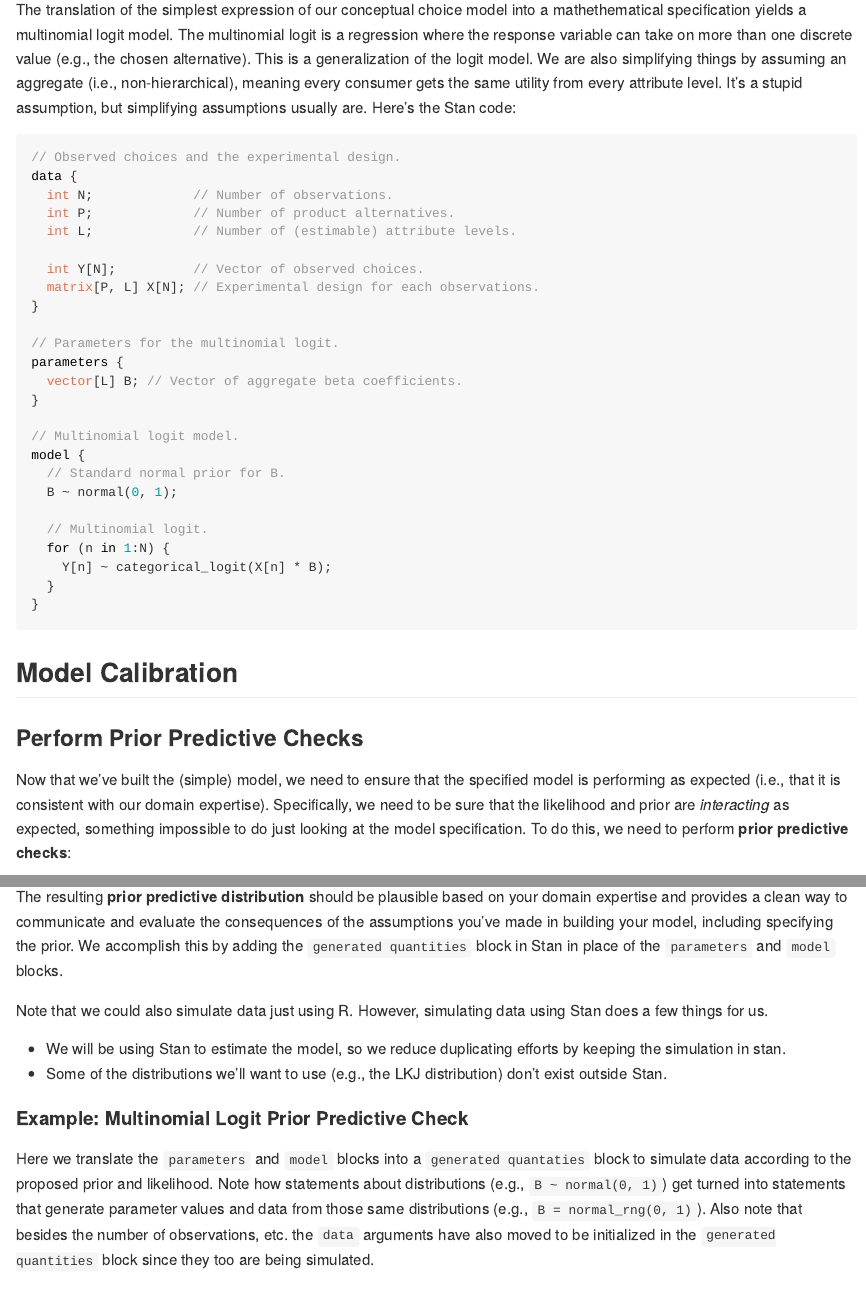
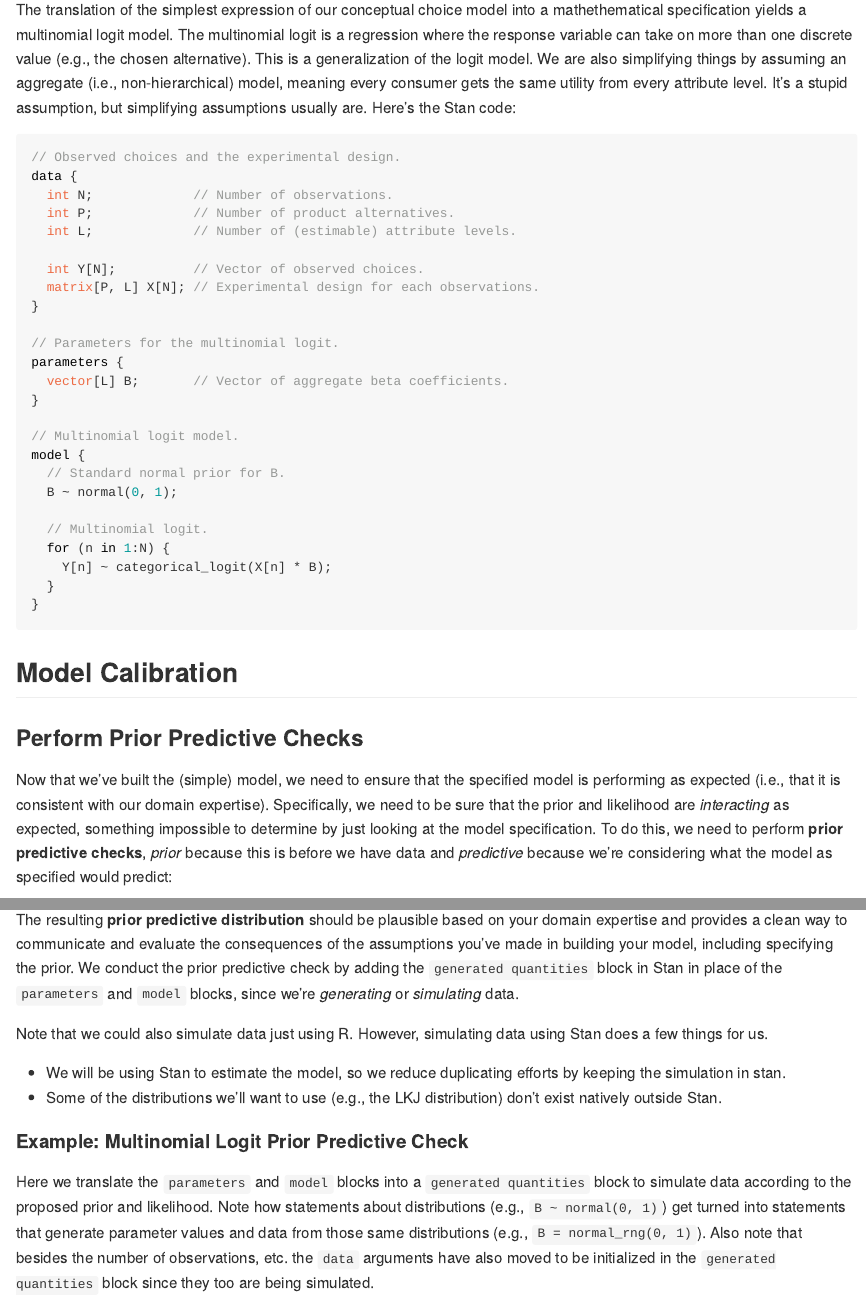
Before and after one commit to MithilaGuha/ra-training, an R Markdown document (Tidy_Bayesian_Workflow.Rmd): the page in a window 1100 px wide, from 1830 px down, and a second part further down, joined at a grey line. Rendered offline with R 4.5, knitr and Pandoc, with nearby package versions.

Commit message:
Cleaned up Model Calibration

````diff
--- a/Tidy_Bayesian_Workflow.Rmd
+++ b/Tidy_Bayesian_Workflow.Rmd
@@ -49,7 +49,7 @@ Next, we translate the simplest expression of the conceptual model into a mathem
 
 #### Example: Multinomial Logit
 
-The translation of the simplest expression of our conceptual choice model into a mathethematical specification yields a multinomial logit model. The multinomial logit is a regression where the response variable can take on more than one discrete value (e.g., the chosen alternative). This is a generalization of the logit model. We are also simplifying things by assuming an aggregate (i.e., non-hierarchical), meaning every consumer gets the same utility from every attribute level. It's a stupid assumption, but simplifying assumptions usually are. Here's the Stan code:
+The translation of the simplest expression of our conceptual choice model into a mathethematical specification yields a multinomial logit model. The multinomial logit is a regression where the response variable can take on more than one discrete value (e.g., the chosen alternative). This is a generalization of the logit model. We are also simplifying things by assuming an aggregate (i.e., non-hierarchical) model, meaning every consumer gets the same utility from every attribute level. It's a stupid assumption, but simplifying assumptions usually are. Here's the Stan code:
 
 ```{stan, output.var = "example", eval = FALSE}
 // Observed choices and the experimental design.
@@ -83,23 +83,23 @@ model {
 
 ### Perform Prior Predictive Checks
 
-Now that we've built the (simple) model, we need to ensure that the specified model is performing as expected (i.e., that it is consistent with our domain expertise). Specifically, we need to be sure that the likelihood and prior are *interacting* as expected, something impossible to do just looking at the model specification. To do this, we need to perform **prior predictive checks**:
+Now that we've built the (simple) model, we need to ensure that the specified model is performing as expected (i.e., that it is consistent with our domain expertise). Specifically, we need to be sure that the prior and likelihood are *interacting* as expected, something impossible to determine by just looking at the model specification. To do this, we need to perform **prior predictive checks**, *prior* because this is before we have data and *predictive* because we're considering what the model as specified would predict:
 
 - Draw parameter values from the prior $\tilde{\theta} \sim p(\theta)$.
 - Draw data from the likelihood parameterized by the draws of the parameter values $\tilde{y} \sim p(y|\tilde{\theta})$.
 - Summarize these data $\tilde{y}$ by visualizing the relevant summary statistics.
 - Repeat this process many times, returning to modify the likelihood and prior as needed.
 
-The resulting **prior predictive distribution** should be plausible based on your domain expertise and provides a clean way to communicate and evaluate the consequences of the assumptions you've made in building your model, including specifying the prior. We accomplish this by adding the `generated quantities` block in Stan in place of the `parameters` and `model` blocks.
+The resulting **prior predictive distribution** should be plausible based on your domain expertise and provides a clean way to communicate and evaluate the consequences of the assumptions you've made in building your model, including specifying the prior. We conduct the prior predictive check by adding the `generated quantities` block in Stan in place of the `parameters` and `model` blocks, since we're *generating* or *simulating* data.
 
 Note that we could also simulate data just using R. However, simulating data using Stan does a few things for us.
 
 - We will be using Stan to estimate the model, so we reduce duplicating efforts by keeping the simulation in stan.
-- Some of the distributions we'll want to use (e.g., the LKJ distribution) don't exist outside Stan.
+- Some of the distributions we'll want to use (e.g., the LKJ distribution) don't exist natively outside Stan.
 
 #### Example: Multinomial Logit Prior Predictive Check
 
-Here we translate the `parameters` and `model` blocks into a `generated quantaties` block to simulate data according to the proposed prior and likelihood. Note how statements about distributions (e.g., `B ~ normal(0, 1)`) get turned into statements that generate parameter values and data from those same distributions (e.g., `B = normal_rng(0, 1)`). Also note that besides the number of observations, etc. the `data` arguments have also moved to be initialized in the `generated quantities` block since they too are being simulated.
+Here we translate the `parameters` and `model` blocks into a `generated quantities` block to simulate data according to the proposed prior and likelihood. Note how statements about distributions (e.g., `B ~ normal(0, 1)`) get turned into statements that generate parameter values and data from those same distributions (e.g., `B = normal_rng(0, 1)`). Also note that besides the number of observations, etc. the `data` arguments have also moved to be initialized in the `generated quantities` block since they too are being simulated.
 
 ```{stan, output.var = "example", eval = FALSE}
 // Number of observations, choices, etc. to simulate.
````
Also changed, not shown: Code/prior_predictive_check.R (+6 -0 lines), Figures/probs_plot.png, Tidy_Bayesian_Workflow.Rmd (6 more changed lines).
